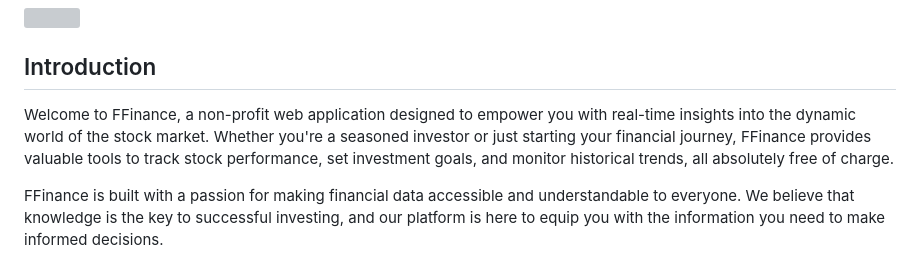
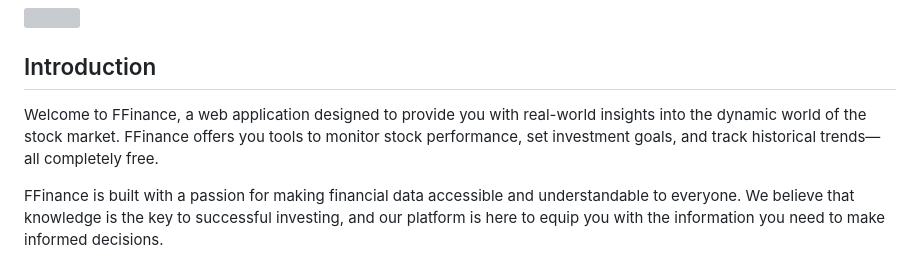
Before and after one commit to Zay-M3/FFinance, a Markdown page: README.md, the part around the change. GitHub-like rendering; grey boxes are pictures that could not be loaded.

```diff
--- a/README.md
+++ b/README.md
@@ -4,7 +4,7 @@
 
 ## Introduction
 
-Welcome to FFinance, a non-profit web application designed to empower you with real-time insights into the dynamic world of the stock market. Whether you're a seasoned investor or just starting your financial journey, FFinance provides valuable tools to track stock performance, set investment goals, and monitor historical trends, all absolutely free of charge.
+Welcome to FFinance, a web application designed to provide you with real-world insights into the dynamic world of the stock market. FFinance offers you tools to monitor stock performance, set investment goals, and track historical trends—all completely free.
 
 FFinance is built with a passion for making financial data accessible and understandable to everyone. We believe that knowledge is the key to successful investing, and our platform is here to equip you with the information you need to make informed decisions.
 
```
